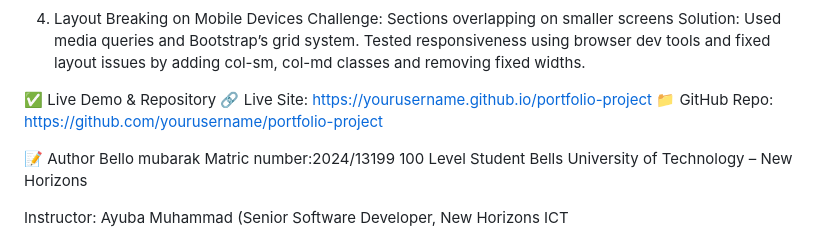
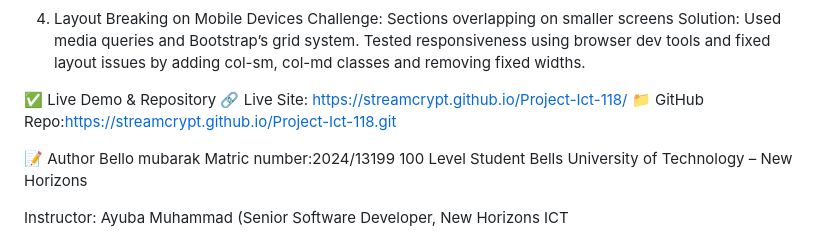
Before and after one commit to SEBASFOX125/Project-Ict-118, a Markdown page: README.md, the part around the change. Drawn GitHub-style.

```diff
--- a/README.md
+++ b/README.md
@@ -73,8 +73,8 @@ Challenge: Sections overlapping on smaller screens
 Solution: Used media queries and Bootstrap’s grid system. Tested responsiveness using browser dev tools and fixed layout issues by adding col-sm, col-md classes and removing fixed widths.
 
 ✅ Live Demo & Repository
-🔗 Live Site: https://yourusername.github.io/portfolio-project
-📁 GitHub Repo: https://github.com/yourusername/portfolio-project
+🔗 Live Site: https://streamcrypt.github.io/Project-Ict-118/
+📁 GitHub Repo:https://streamcrypt.github.io/Project-Ict-118.git
 
 📝 Author
 Bello mubarak
```
